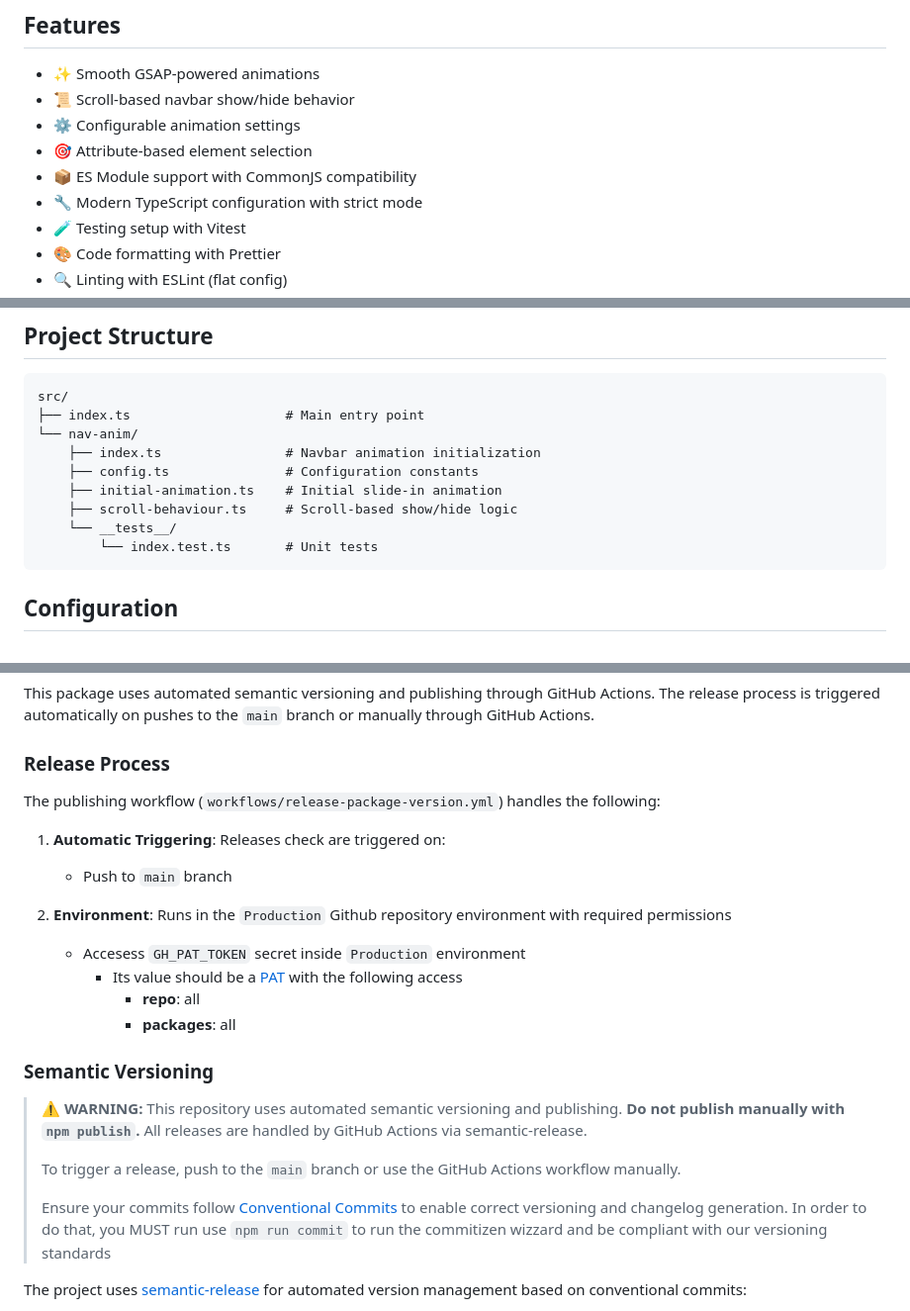
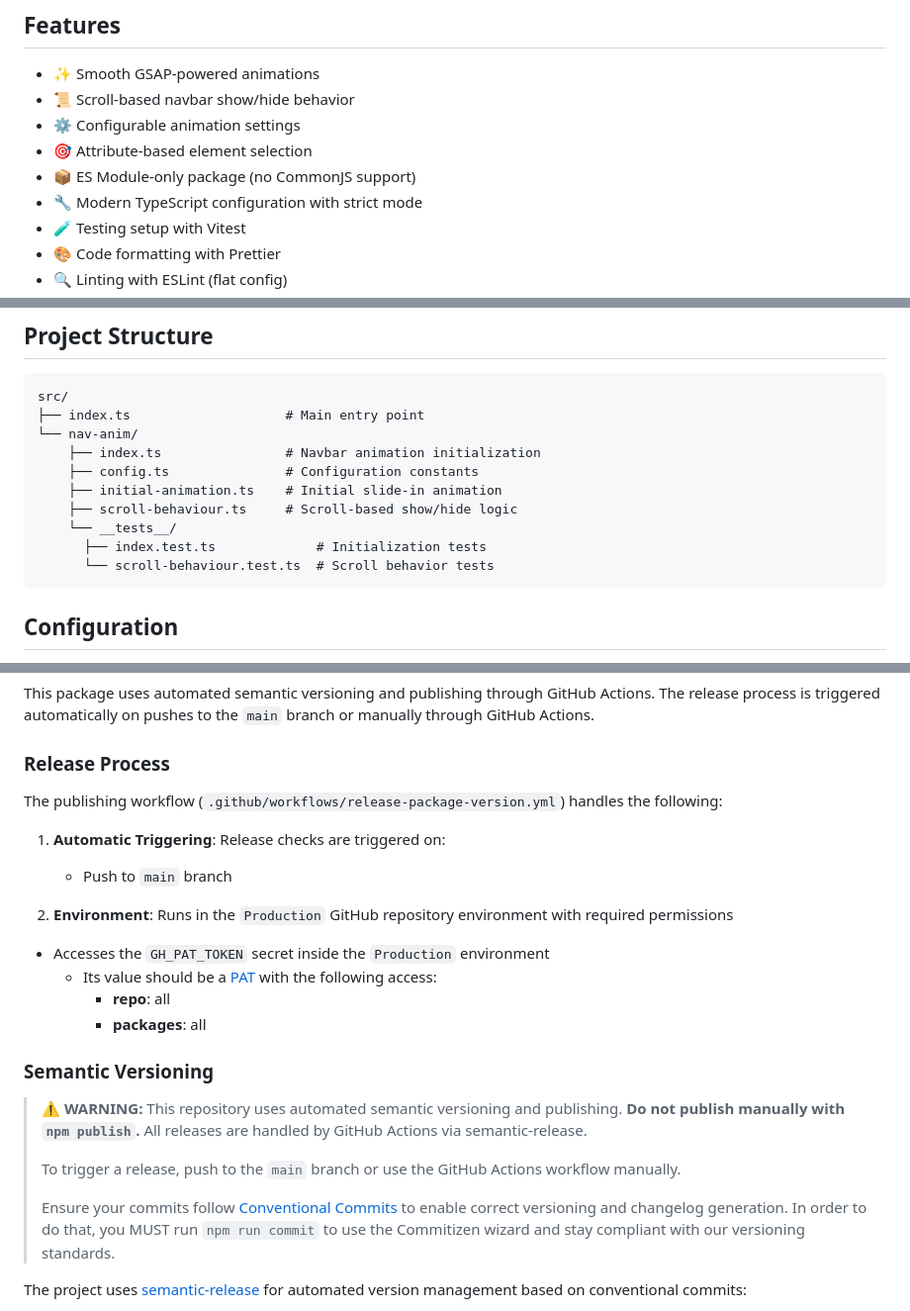
Before and after one commit to refokus-agency/navigation, a Markdown page: README.md, 3 parts joined by grey strips. Shown at 99% size. Drawn GitHub-style.

Commit message:
docs(readme): clarify ESM-only support and refresh docs

````diff
--- a/README.md
+++ b/README.md
@@ -8,7 +8,7 @@ A TypeScript package for implementing smooth navbar animations with GSAP, featur
 - 📜 Scroll-based navbar show/hide behavior
 - ⚙️ Configurable animation settings
 - 🎯 Attribute-based element selection
-- 📦 ES Module support with CommonJS compatibility
+- 📦 ES Module-only package (no CommonJS support)
 - 🔧 Modern TypeScript configuration with strict mode
 - 🧪 Testing setup with Vitest
 - 🎨 Code formatting with Prettier
@@ -101,7 +101,8 @@ src/
     ├── initial-animation.ts    # Initial slide-in animation
     ├── scroll-behaviour.ts     # Scroll-based show/hide logic
     └── __tests__/
-        └── index.test.ts       # Unit tests
+      ├── index.test.ts             # Initialization tests
+      └── scroll-behaviour.test.ts  # Scroll behavior tests
 ```
 
 ## Configuration
@@ -129,16 +130,17 @@ This package uses automated semantic versioning and publishing through GitHub Ac
 
 ### Release Process
 
-The publishing workflow (`workflows/release-package-version.yml`) handles the following:
+The publishing workflow (`.github/workflows/release-package-version.yml`) handles the following:
 
-1. **Automatic Triggering**: Releases check are triggered on:
+1. **Automatic Triggering**: Release checks are triggered on:
    - Push to `main` branch
 
-2. **Environment**: Runs in the `Production` Github repository environment with required permissions
-   - Accesess `GH_PAT_TOKEN` secret inside `Production` environment
-     - Its value should be a [PAT](https://docs.github.com/en/authentication/keeping-your-account-and-data-secure/managing-your-personal-access-tokens) with the following access
-       - **repo**: all
-       - **packages**: all
+2. **Environment**: Runs in the `Production` GitHub repository environment with required permissions
+
+- Accesses the `GH_PAT_TOKEN` secret inside the `Production` environment
+  - Its value should be a [PAT](https://docs.github.com/en/authentication/keeping-your-account-and-data-secure/managing-your-personal-access-tokens) with the following access:
+    - **repo**: all
+    - **packages**: all
 
 ### Semantic Versioning
 
@@ -150,7 +152,7 @@ The publishing workflow (`workflows/release-package-version.yml`) handles the fo
 > To trigger a release, push to the `main` branch or use the GitHub Actions workflow manually.
 >
 > Ensure your commits follow [Conventional Commits](https://www.conventionalcommits.org/) to enable correct versioning and changelog generation.
-> In order to do that, you MUST run use `npm run commit` to run the commitizen wizzard and be compliant with our versioning standards
+> In order to do that, you MUST run `npm run commit` to use the Commitizen wizard and stay compliant with our versioning standards.
 
 The project uses [semantic-release](https://semantic-release.gitbook.io/) for automated version management based on conventional commits:
 
````
